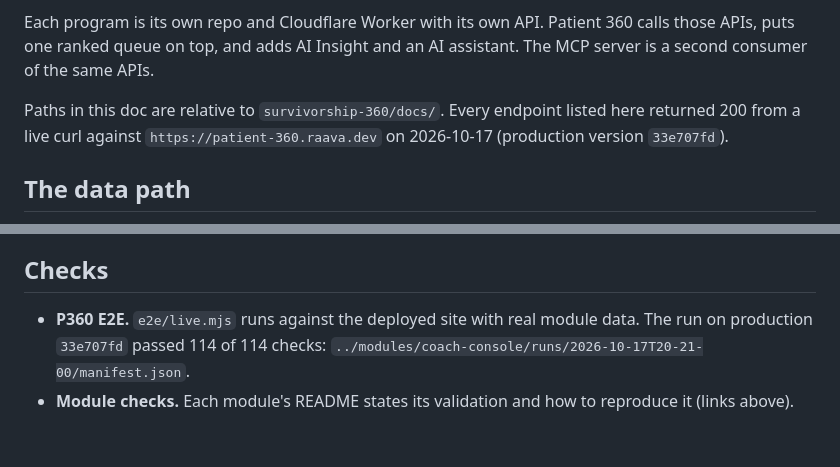
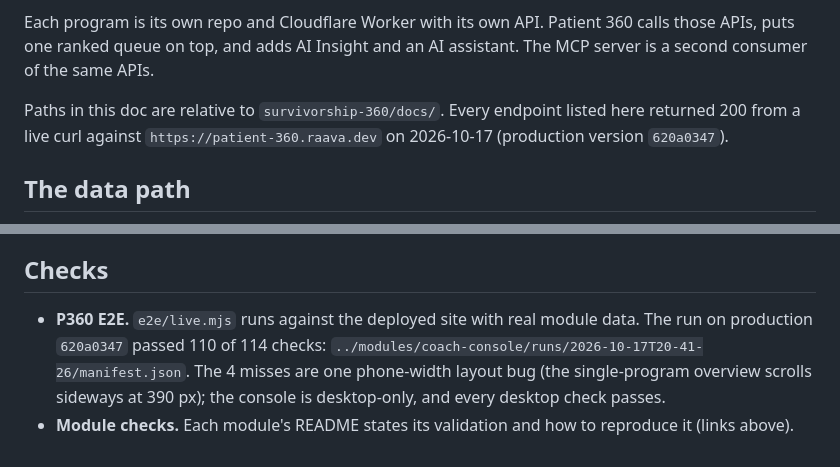
Before and after one commit to zaycruz/survivorship-360, a Markdown page: docs/how-it-works.md, 2 parts joined by grey strips. Drawn GitHub-style.

```diff
--- a/docs/how-it-works.md
+++ b/docs/how-it-works.md
@@ -8,7 +8,7 @@ Patient 360 (https://patient-360.raava.dev) is one clinician record across four
 
 Each program is its own repo and Cloudflare Worker with its own API. Patient 360 calls those APIs, puts one ranked queue on top, and adds AI Insight and an AI assistant. The MCP server is a second consumer of the same APIs.
 
-Paths in this doc are relative to `survivorship-360/docs/`. Every endpoint listed here returned 200 from a live curl against `https://patient-360.raava.dev` on 2026-10-17 (production version `33e707fd`).
+Paths in this doc are relative to `survivorship-360/docs/`. Every endpoint listed here returned 200 from a live curl against `https://patient-360.raava.dev` on 2026-10-17 (production version `620a0347`).
 
 ## The data path
 
@@ -266,5 +266,5 @@ Every live C4 flag is currently `"this-week"`.
 
 ## Checks
 
-- **P360 E2E.** `e2e/live.mjs` runs against the deployed site with real module data. The run on production `33e707fd` passed 114 of 114 checks: `../modules/coach-console/runs/2026-10-17T20-21-00/manifest.json`.
+- **P360 E2E.** `e2e/live.mjs` runs against the deployed site with real module data. The run on production `620a0347` passed 110 of 114 checks: `../modules/coach-console/runs/2026-10-17T20-41-26/manifest.json`. The 4 misses are one phone-width layout bug (the single-program overview scrolls sideways at 390 px); the console is desktop-only, and every desktop check passes.
 - **Module checks.** Each module's README states its validation and how to reproduce it (links above).
```
Also changed, not shown: README.md (+1 -1 lines).
